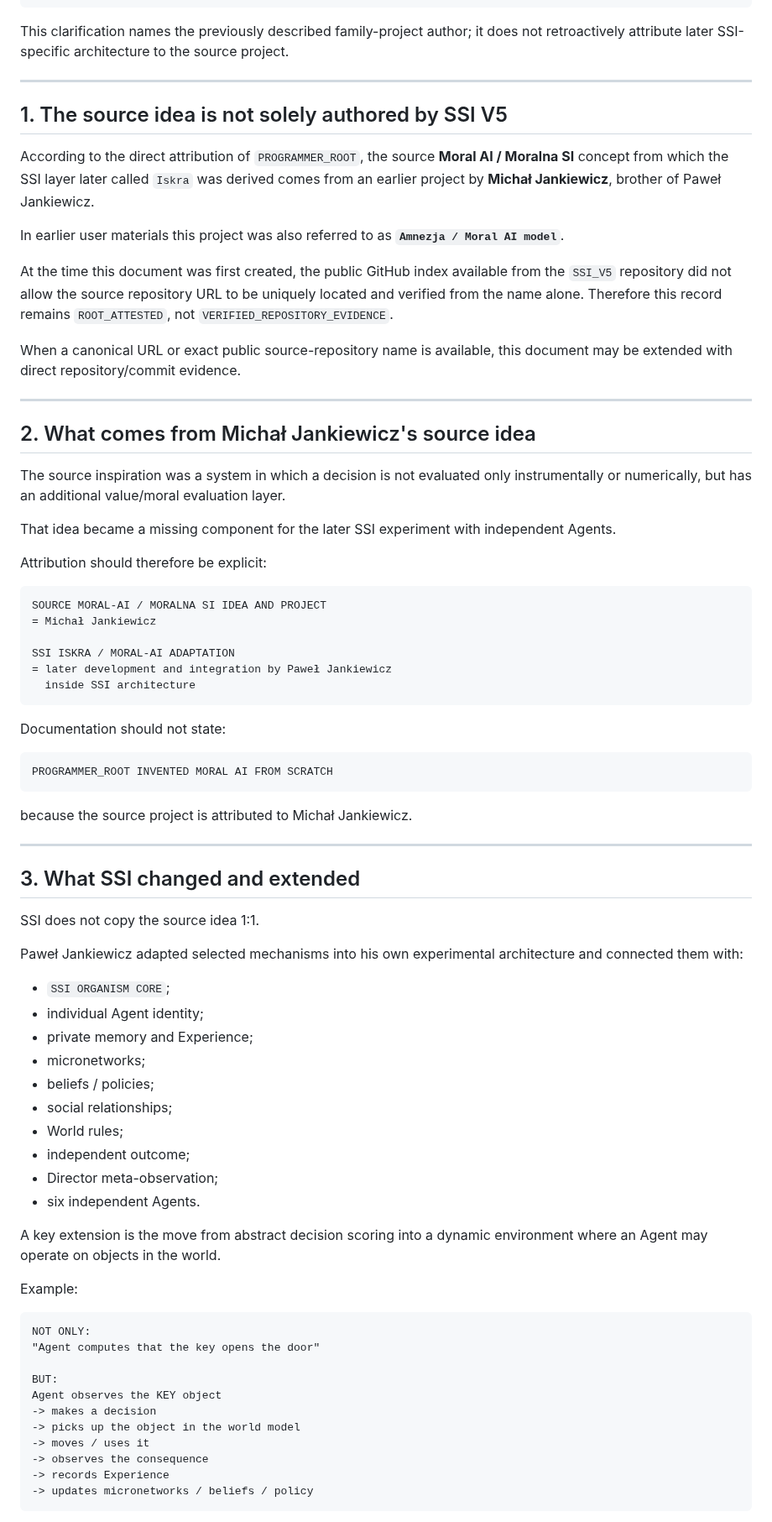
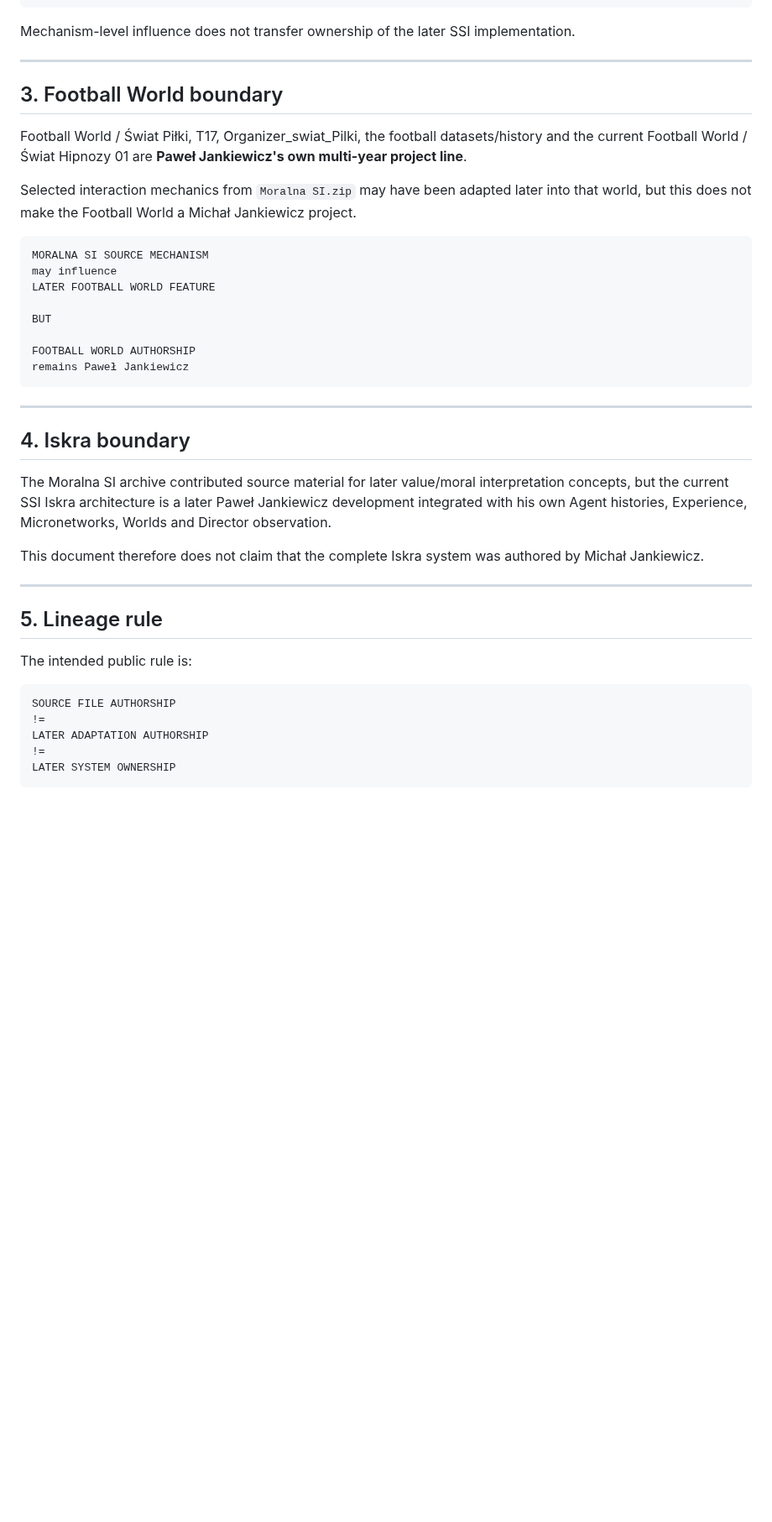
Before and after one commit to jankes72/SSI_V5, a Markdown page: evidence/ISKRA_MORAL_AI_ORIGIN_AND_ATTRIBUTION.md, the part around one of its changes. Shown at 84% size. GitHub-like rendering; blank space fills up the shorter version.

Commit message:
Narrow Moralna SI attribution and preserve SSI ownership boundary

````diff
--- a/evidence/ISKRA_MORAL_AI_ORIGIN_AND_ATTRIBUTION.md
+++ b/evidence/ISKRA_MORAL_AI_ORIGIN_AND_ATTRIBUTION.md
@@ -24,81 +88,46 @@ LATER SSI / ISKRA ADAPTATION, EXPANSION AND INTEGRATION
 = Paweł Jankiewicz
 ```
 
-This clarification names the previously described family-project author; it does not retroactively attribute later SSI-specific architecture to the source project.
+Mechanism-level influence does not transfer ownership of the later SSI implementation.
 
 ---
 
-## 1. The source idea is not solely authored by SSI V5
+## 3. Football World boundary
 
-According to the direct attribution of `PROGRAMMER_ROOT`, the source **Moral AI / Moralna SI** concept from which the SSI layer later called `Iskra` was derived comes from an earlier project by **Michał Jankiewicz**, brother of Paweł Jankiewicz.
+Football World / Świat Piłki, T17, Organizer_swiat_Pilki, the football datasets/history and the current Football World / Świat Hipnozy 01 are **Paweł Jankiewicz's own multi-year project line**.
 
-In earlier user materials this project was also referred to as **`Amnezja / Moral AI model`**.
+Selected interaction mechanics from `Moralna SI.zip` may have been adapted later into that world, but this does not make the Football World a Michał Jankiewicz project.
 
-At the time this document was first created, the public GitHub index available from the `SSI_V5` repository did not allow the source repository URL to be uniquely located and verified from the name alone. Therefore this record remains `ROOT_ATTESTED`, not `VERIFIED_REPOSITORY_EVIDENCE`.
+```text
+MORALNA SI SOURCE MECHANISM
+may influence
+LATER FOOTBALL WORLD FEATURE
 
-When a canonical URL or exact public source-repository name is available, this document may be extended with direct repository/commit evidence.
+BUT
+
+FOOTBALL WORLD AUTHORSHIP
+remains Paweł Jankiewicz
+```
 
 ---
 
-## 2. What comes from Michał Jankiewicz's source idea
+## 4. Iskra boundary
 
-The source inspiration was a system in which a decision is not evaluated only instrumentally or numerically, but has an additional value/moral evaluation layer.
+The Moralna SI archive contributed source material for later value/moral interpretation concepts, but the current SSI Iskra architecture is a later Paweł Jankiewicz development integrated with his own Agent histories, Experience, Micronetworks, Worlds and Director observation.
 
-That idea became a missing component for the later SSI experiment with independent Agents.
-
-Attribution should therefore be explicit:
-
-```text
-SOURCE MORAL-AI / MORALNA SI IDEA AND PROJECT
-= Michał Jankiewicz
-
-SSI ISKRA / MORAL-AI ADAPTATION
-= later development and integration by Paweł Jankiewicz
-  inside SSI architecture
-```
-
-Documentation should not state:
-
-```text
-PROGRAMMER_ROOT INVENTED MORAL AI FROM SCRATCH
-```
-
-because the source project is attributed to Michał Jankiewicz.
+This document therefore does not claim that the complete Iskra system was authored by Michał Jankiewicz.
 
 ---
 
-## 3. What SSI changed and extended
+## 5. Lineage rule
 
-SSI does not copy the source idea 1:1.
-
-Paweł Jankiewicz adapted selected mechanisms into his own experimental architecture and connected them with:
-
-- `SSI ORGANISM CORE`;
-- individual Agent identity;
-- private memory and Experience;
-- micronetworks;
-- beliefs / policies;
-- social relationships;
-- World rules;
-- independent outcome;
-- Director meta-observation;
-- six independent Agents.
-
-A key extension is the move from abstract decision scoring into a dynamic environment where an Agent may operate on objects in the world.
-
-Example:
+The intended public rule is:
 
 ```text
-NOT ONLY:
-"Agent computes that the key opens the door"
-
-BUT:
-Agent observes the KEY object
--> makes a decision
--> picks up the object in the world model
--> moves / uses it
--> observes the consequence
--> records Experience
--> updates micronetworks / beliefs / policy
+SOURCE FILE AUTHORSHIP
+!=
+LATER ADAPTATION AUTHORSHIP
+!=
+LATER SYSTEM OWNERSHIP
 ```
 
````
Also changed, not shown: other parts of evidence/ISKRA_MORAL_AI_ORIGIN_AND_ATTRIBUTION.md (+79 -122 lines).
